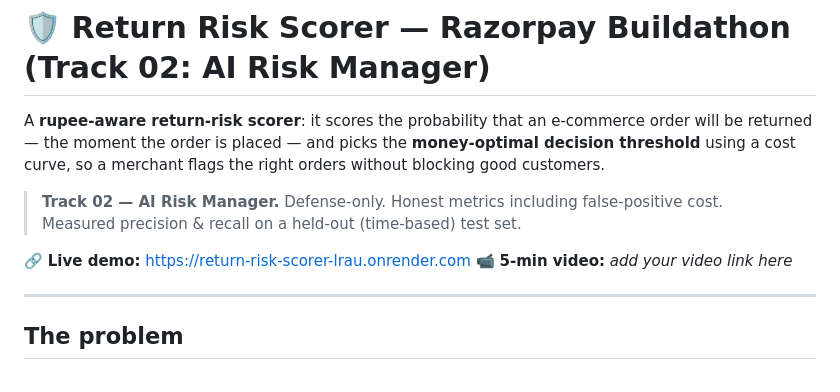
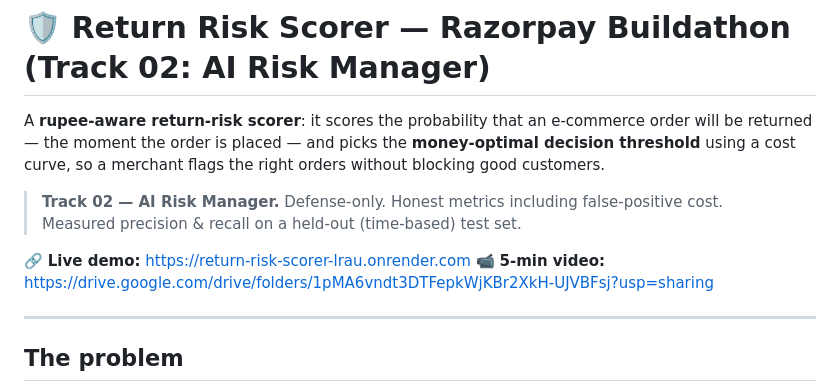
Before and after one commit to supriyabajpai-ds/return-risk-scorer, a Markdown page: README.md, the part around the change. GitHub-like rendering.

Commit message:
Revise README with demo and project details
Updated README.md to include live demo link, video link, and additional details about the project.

```diff
--- a/README.md
+++ b/README.md
@@ -9,7 +9,7 @@ customers.
 > Measured precision & recall on a held-out (time-based) test set.
 
 🔗 **Live demo:** https://return-risk-scorer-lrau.onrender.com
-📹 **5-min video:** _add your video link here_
+📹 **5-min video:** https://drive.google.com/drive/folders/1pMA6vndt3DTFepkWjKBr2XkH-UJVBFsj?usp=sharing
 
 ---
 
```
